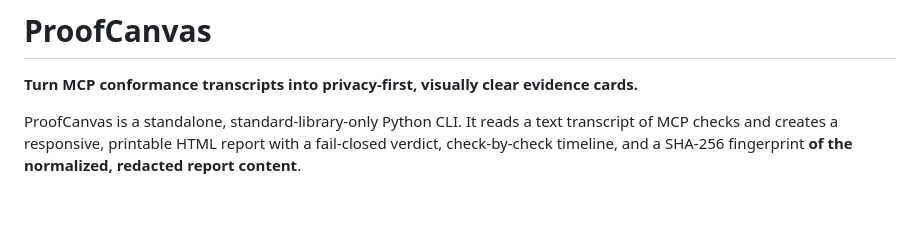
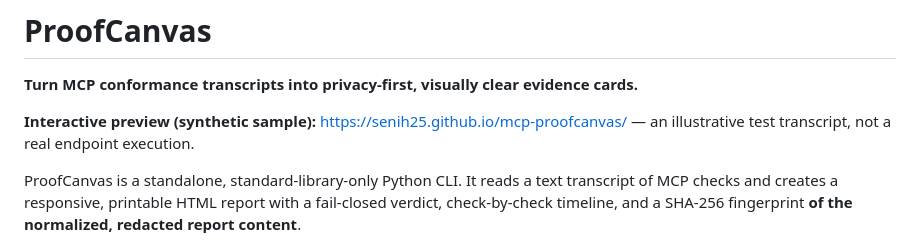
Before and after one commit to senih25/mcp-proofcanvas, a Markdown page: README.md, the part around the change. GitHub-like rendering; blank space fills up the shorter version.

Commit message:
docs: link clearly labeled synthetic evidence preview

```diff
--- a/README.md
+++ b/README.md
@@ -1,6 +1,8 @@
 # ProofCanvas
 
 **Turn MCP conformance transcripts into privacy-first, visually clear evidence cards.**
+
+**Interactive preview (synthetic sample):** https://senih25.github.io/mcp-proofcanvas/ — an illustrative test transcript, not a real endpoint execution.
 
 ProofCanvas is a standalone, standard-library-only Python CLI. It reads a text transcript of MCP checks and creates a responsive, printable HTML report with a fail-closed verdict, check-by-check timeline, and a SHA-256 fingerprint **of the normalized, redacted report content**.
 
```
